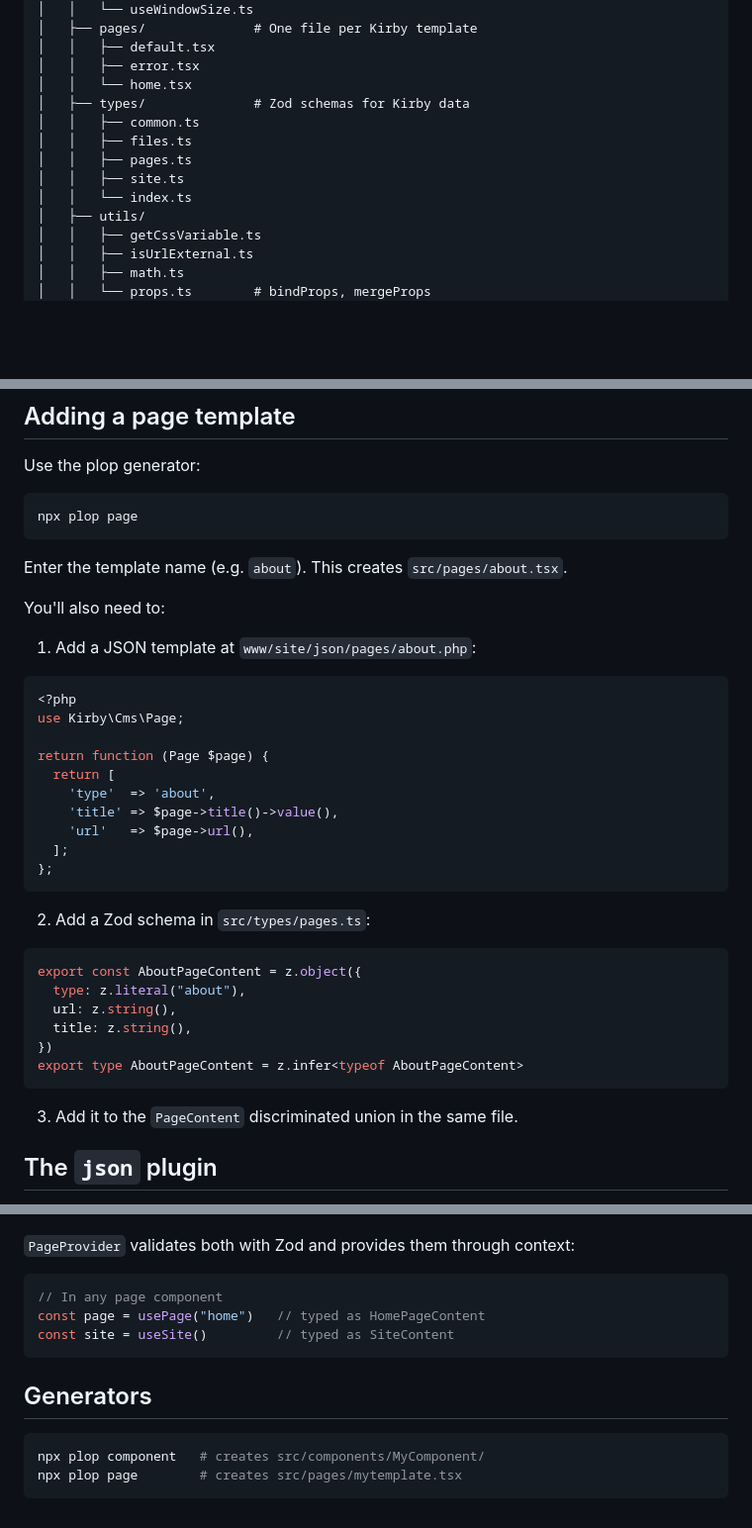
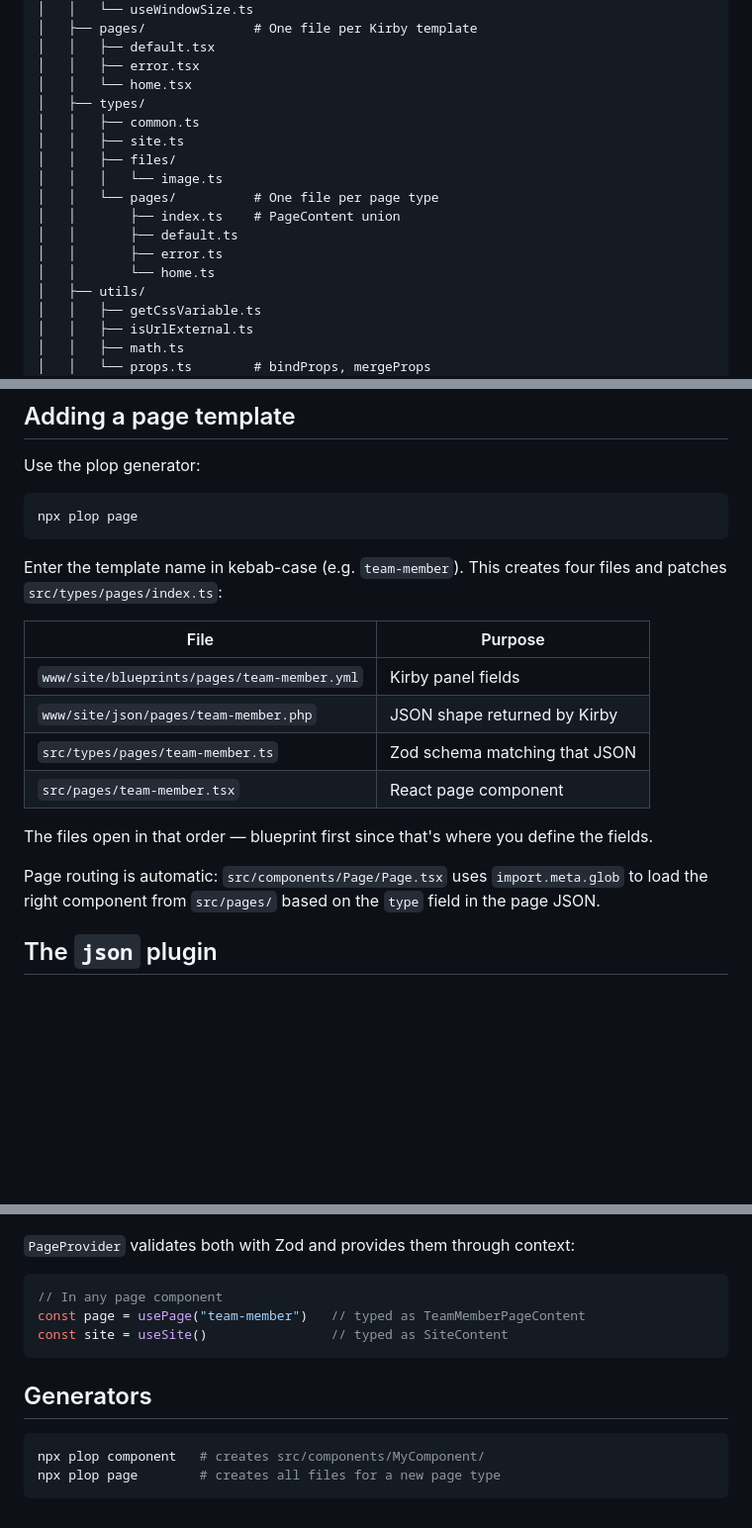
Before and after one commit to benwest/kirby-react-vite, a Markdown page: README.md, 3 parts joined by grey strips. Shown at 99% size. GitHub-like rendering; blank space fills up the shorter version.

Commit message:
read this

````diff
--- a/README.md
+++ b/README.md
@@ -62,12 +62,16 @@ kirby-react-vite/
 │   │   ├── default.tsx
 │   │   ├── error.tsx
 │   │   └── home.tsx
-│   ├── types/              # Zod schemas for Kirby data
+│   ├── types/
 │   │   ├── common.ts
-│   │   ├── files.ts
-│   │   ├── pages.ts
 │   │   ├── site.ts
-│   │   └── index.ts
+│   │   ├── files/
+│   │   │   └── image.ts
+│   │   └── pages/          # One file per page type
+│   │       ├── index.ts    # PageContent union
+│   │       ├── default.ts
+│   │       ├── error.ts
+│   │       └── home.ts
 │   ├── utils/
 │   │   ├── getCssVariable.ts
 │   │   ├── isUrlExternal.ts
@@ -99,37 +103,18 @@ Use the plop generator:
 npx plop page
 ```
 
-Enter the template name (e.g. `about`). This creates `src/pages/about.tsx`.
+Enter the template name in kebab-case (e.g. `team-member`). This creates four files and patches `src/types/pages/index.ts`:
 
-You'll also need to:
+| File | Purpose |
+|------|---------|
+| `www/site/blueprints/pages/team-member.yml` | Kirby panel fields |
+| `www/site/json/pages/team-member.php` | JSON shape returned by Kirby |
+| `src/types/pages/team-member.ts` | Zod schema matching that JSON |
+| `src/pages/team-member.tsx` | React page component |
 
-1. Add a JSON template at `www/site/json/pages/about.php`:
+The files open in that order — blueprint first since that's where you define the fields.
 
-```php
-<?php
-use Kirby\Cms\Page;
-
-return function (Page $page) {
-  return [
-    'type'  => 'about',
-    'title' => $page->title()->value(),
-    'url'   => $page->url(),
-  ];
-};
-```
-
-2. Add a Zod schema in `src/types/pages.ts`:
-
-```ts
-export const AboutPageContent = z.object({
-  type: z.literal("about"),
-  url: z.string(),
-  title: z.string(),
-})
-export type AboutPageContent = z.infer<typeof AboutPageContent>
-```
-
-3. Add it to the `PageContent` discriminated union in the same file.
+Page routing is automatic: `src/components/Page/Page.tsx` uses `import.meta.glob` to load the right component from `src/pages/` based on the `type` field in the page JSON.
 
 ## The `json` plugin
 
@@ -180,13 +165,13 @@ export async function loader({ request }: LoaderFunctionArgs) {
 
 ```tsx
 // In any page component
-const page = usePage("home")   // typed as HomePageContent
-const site = useSite()         // typed as SiteContent
+const page = usePage("team-member")   // typed as TeamMemberPageContent
+const site = useSite()                // typed as SiteContent
 ```
 
 ## Generators
 
 ```bash
 npx plop component   # creates src/components/MyComponent/
-npx plop page        # creates src/pages/mytemplate.tsx
+npx plop page        # creates all files for a new page type
 ```
````
